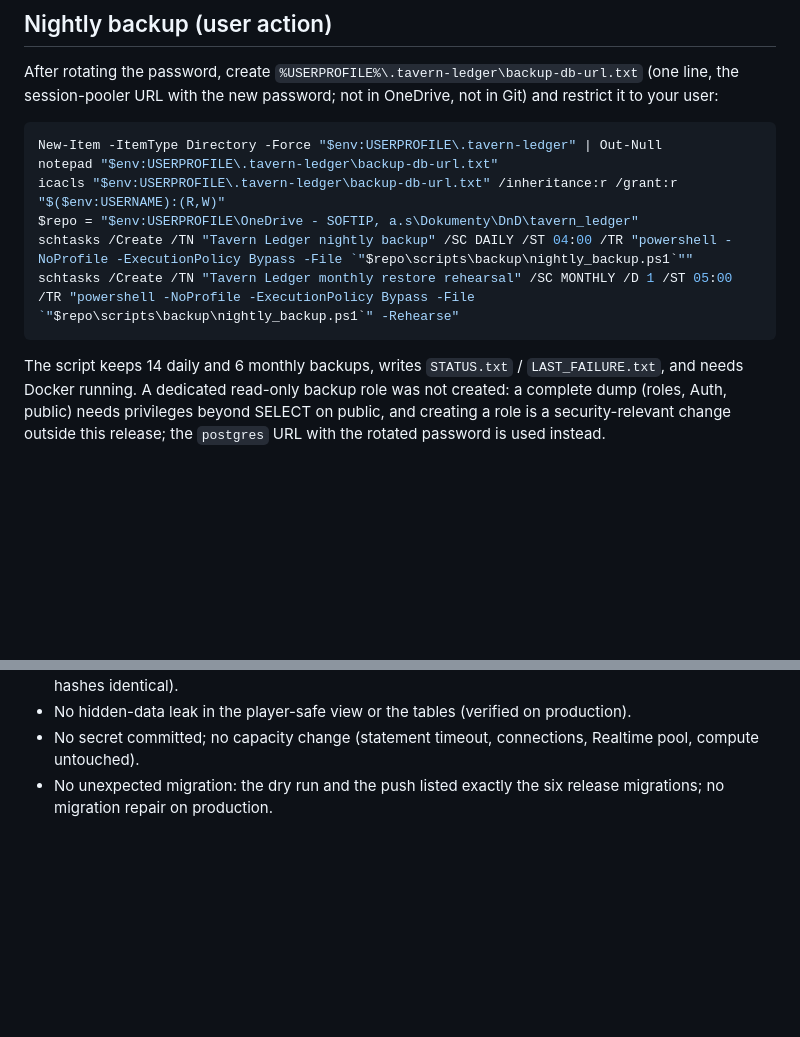
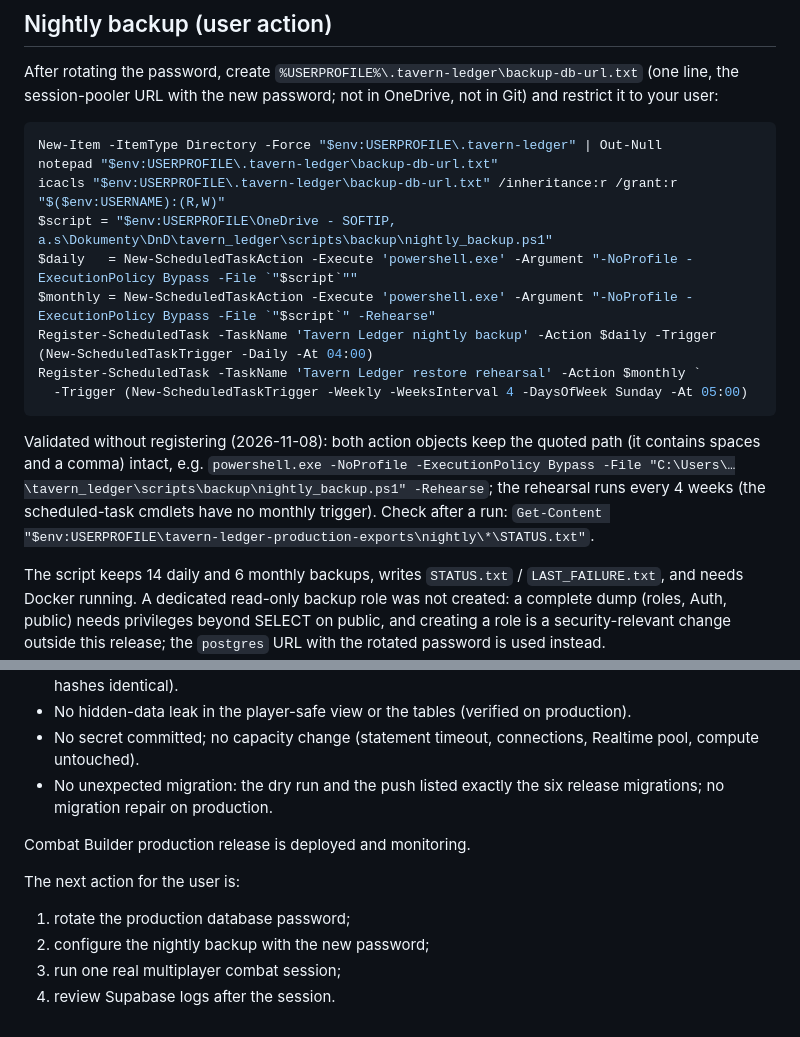
Before and after one commit to alexandrajuscak/tavern_ledger, a Markdown page: docs/COMBAT_BUILDER_PRODUCTION_RELEASE_REPORT.md, 2 parts joined by grey strips. Rendered like a GitHub page; blank space fills up the shorter version.

Commit message:
docs: validated backup scheduling commands and the release closing note
Co-Authored-By: Claude Opus 5.5 <noreply@anthropic.com>

````diff
--- a/docs/COMBAT_BUILDER_PRODUCTION_RELEASE_REPORT.md
+++ b/docs/COMBAT_BUILDER_PRODUCTION_RELEASE_REPORT.md
@@ -273,10 +273,18 @@ the new password; not in OneDrive, not in Git) and restrict it to your user:
 New-Item -ItemType Directory -Force "$env:USERPROFILE\.tavern-ledger" | Out-Null
 notepad "$env:USERPROFILE\.tavern-ledger\backup-db-url.txt"
 icacls "$env:USERPROFILE\.tavern-ledger\backup-db-url.txt" /inheritance:r /grant:r "$($env:USERNAME):(R,W)"
-$repo = "$env:USERPROFILE\OneDrive - SOFTIP, a.s\Dokumenty\DnD\tavern_ledger"
-schtasks /Create /TN "Tavern Ledger nightly backup" /SC DAILY /ST 04:00 /TR "powershell -NoProfile -ExecutionPolicy Bypass -File `"$repo\scripts\backup\nightly_backup.ps1`""
-schtasks /Create /TN "Tavern Ledger monthly restore rehearsal" /SC MONTHLY /D 1 /ST 05:00 /TR "powershell -NoProfile -ExecutionPolicy Bypass -File `"$repo\scripts\backup\nightly_backup.ps1`" -Rehearse"
+$script = "$env:USERPROFILE\OneDrive - SOFTIP, a.s\Dokumenty\DnD\tavern_ledger\scripts\backup\nightly_backup.ps1"
+$daily   = New-ScheduledTaskAction -Execute 'powershell.exe' -Argument "-NoProfile -ExecutionPolicy Bypass -File `"$script`""
+$monthly = New-ScheduledTaskAction -Execute 'powershell.exe' -Argument "-NoProfile -ExecutionPolicy Bypass -File `"$script`" -Rehearse"
+Register-ScheduledTask -TaskName 'Tavern Ledger nightly backup' -Action $daily -Trigger (New-ScheduledTaskTrigger -Daily -At 04:00)
+Register-ScheduledTask -TaskName 'Tavern Ledger restore rehearsal' -Action $monthly `
+  -Trigger (New-ScheduledTaskTrigger -Weekly -WeeksInterval 4 -DaysOfWeek Sunday -At 05:00)
 ```
+
+Validated without registering (2026-11-08): both action objects keep the quoted path (it contains spaces and a comma)
+intact, e.g. `powershell.exe -NoProfile -ExecutionPolicy Bypass -File "C:\Users\…\tavern_ledger\scripts\backup\nightly_backup.ps1" -Rehearse`;
+the rehearsal runs every 4 weeks (the scheduled-task cmdlets have no monthly trigger). Check after a run:
+`Get-Content "$env:USERPROFILE\tavern-ledger-production-exports\nightly\*\STATUS.txt"`.
 
 The script keeps 14 daily and 6 monthly backups, writes `STATUS.txt` / `LAST_FAILURE.txt`, and needs Docker running.
 A dedicated read-only backup role was not created: a complete dump (roles, Auth, public) needs privileges beyond SELECT on
@@ -291,3 +299,12 @@ is used instead.
 - No hidden-data leak in the player-safe view or the tables (verified on production).
 - No secret committed; no capacity change (statement timeout, connections, Realtime pool, compute untouched).
 - No unexpected migration: the dry run and the push listed exactly the six release migrations; no migration repair on production.
+
+Combat Builder production release is deployed and monitoring.
+
+The next action for the user is:
+
+1. rotate the production database password;
+2. configure the nightly backup with the new password;
+3. run one real multiplayer combat session;
+4. review Supabase logs after the session.
````
